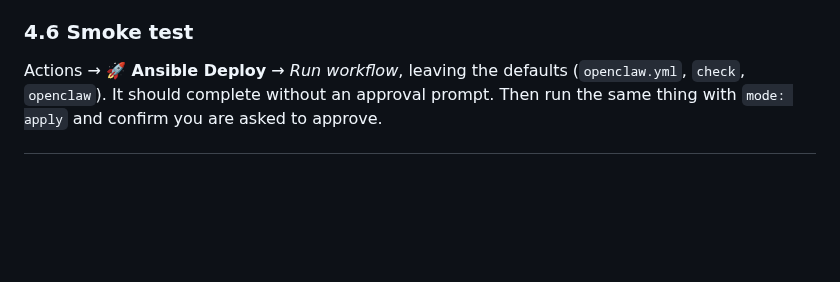
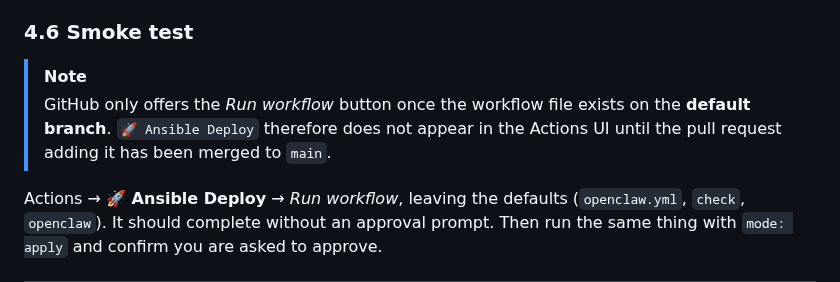
Before and after one commit to Farzy/self-config, a Markdown page: docs/ci-ansible.md, the part around the change. GitHub-like rendering; blank space fills up the shorter version.

Commit message:
docs(ci): note that workflow_dispatch needs the workflow on main
Co-Authored-By: Claude Opus 5 <noreply@anthropic.com>

```diff
--- a/docs/ci-ansible.md
+++ b/docs/ci-ansible.md
@@ -133,6 +133,11 @@ there later.
 
 ### 4.6 Smoke test
 
+> [!NOTE]
+> GitHub only offers the *Run workflow* button once the workflow file exists on
+> the **default branch**. `🚀 Ansible Deploy` therefore does not appear in the
+> Actions UI until the pull request adding it has been merged to `main`.
+
 Actions → **🚀 Ansible Deploy** → *Run workflow*, leaving the defaults
 (`openclaw.yml`, `check`, `openclaw`). It should complete without an approval
 prompt. Then run the same thing with `mode: apply` and confirm you are asked to
```
